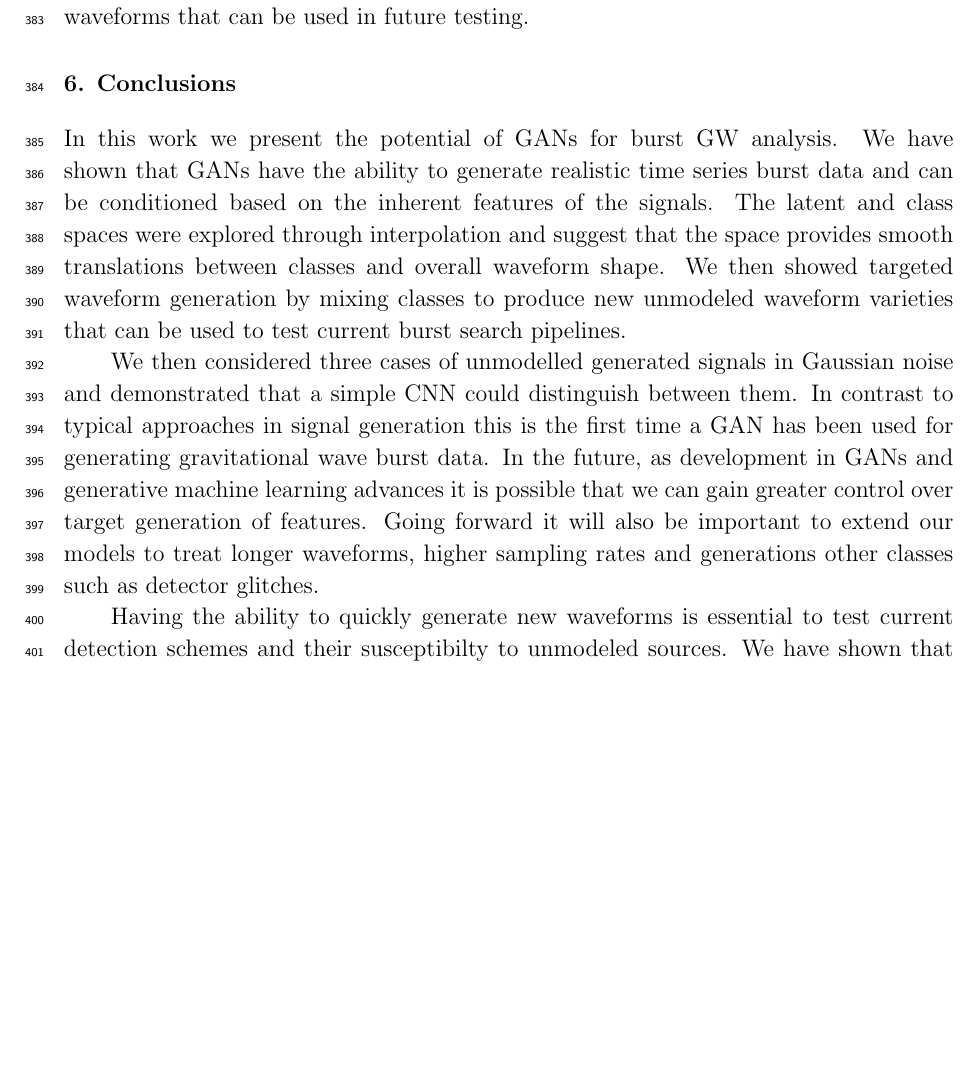
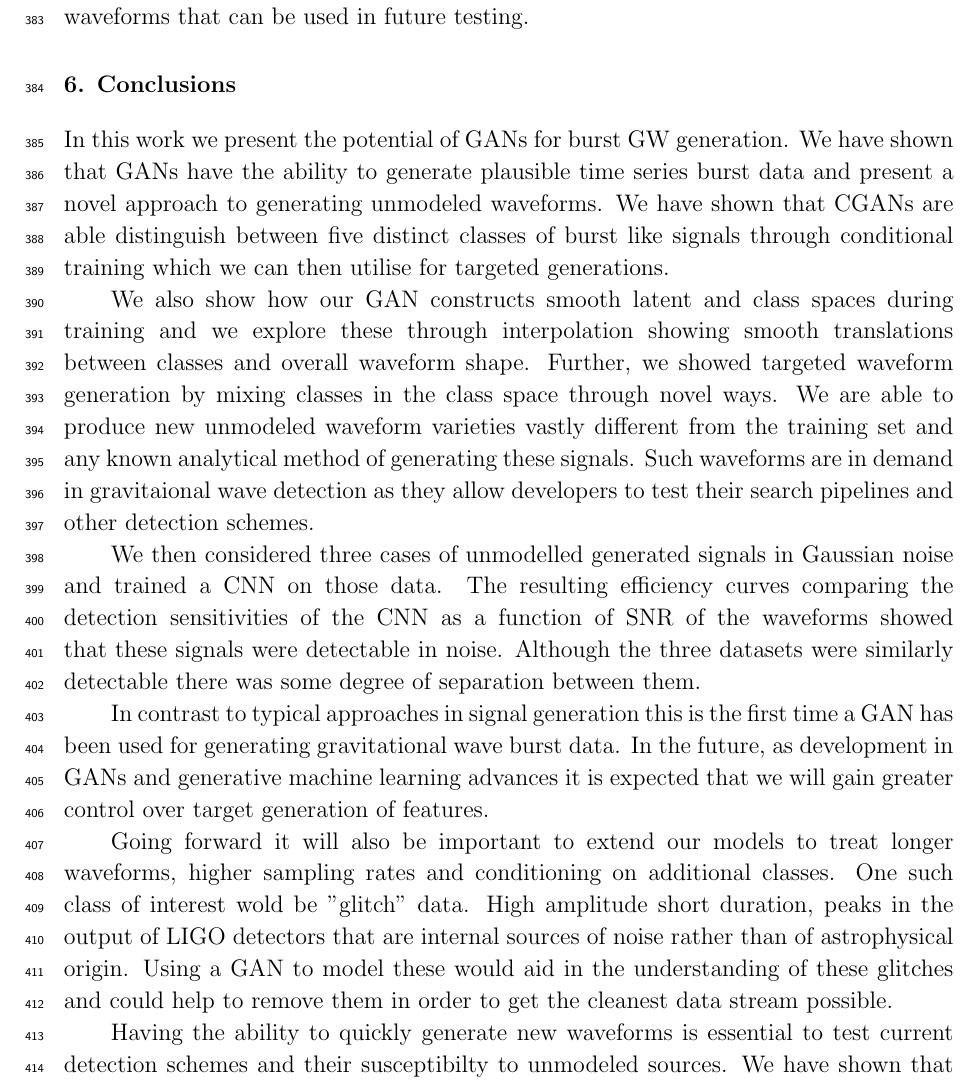
Before and after one commit to jmcginn/McGANn, a LaTeX paper (Paper_draft/main.tex): part of page 18 of 23 before the commit and part of page 18 of 24 after it, cut so that both start at the same text, the shorter picture padded with empty space. Compiled offline with pdfLaTeX.

Commit message:
Updates from Overleaf

```diff
--- a/Paper_draft/main.tex
+++ b/Paper_draft/main.tex
@@ -940,15 +940,18 @@ generations (bottom) for a fixed false alarm rate of $10^{-3}$ and tested on all
 
 % summary of the paper
 %
+
 In this work we present the potential of \acp{GAN} for
-burst \ac{GW} analysis. We have shown that \acp{GAN} have the ability to generate realistic time series burst data and can be conditioned based on the inherent features of the signals. The latent and class spaces were explored through interpolation and
-suggest that the space provides smooth translations between classes and overall
-waveform shape. We then showed targeted waveform generation by mixing classes
-to produce new unmodeled waveform varieties that can be used to test current
-burst search pipelines.
+burst \ac{GW} generation. We have shown that \acp{GAN} have the ability to generate plausible time series burst data and present a novel approach to generating unmodeled waveforms. We have shown that CGANs are able distinguish between five distinct classes of burst like signals through conditional training which we can then utilise for targeted generations.
 
-We then considered three cases of unmodelled generated signals in Gaussian noise and demonstrated that a simple \ac{CNN} could distinguish between them.
-In contrast to typical approaches in signal generation this is the first time a GAN has been used for generating gravitational wave burst data. In the future, as development in GANs and generative machine learning advances it is possible that we can gain greater control over target generation of features. Going forward it will also be important to extend our models to treat longer waveforms, higher sampling rates and generations other classes such as detector glitches.
+We also show how our GAN constructs smooth latent and class spaces during training and we explore these through interpolation showing smooth translations between classes and overall
+waveform shape. Further, we showed targeted waveform generation by mixing classes in the class space through novel ways. We are able to produce new unmodeled waveform varieties vastly different from the training set and any known analytical method of generating these signals. Such waveforms are in demand in gravitaional wave detection as they allow developers to test their search pipelines and other detection schemes.
+
+We then considered three cases of unmodelled generated signals in Gaussian noise and trained a \ac{CNN} on those data. The resulting efficiency curves comparing the detection sensitivities of the CNN as a function of SNR of the waveforms showed that these signals were detectable in noise. Although the three datasets were similarly detectable there was some degree of separation between them.
+
+In contrast to typical approaches in signal generation this is the first time a GAN has been used for generating gravitational wave burst data. In the future, as development in GANs and generative machine learning advances it is expected that we will gain greater control over target generation of features.
+
+Going forward it will also be important to extend our models to treat longer waveforms, higher sampling rates and conditioning on additional classes. One such class of interest wold be "glitch'' data. High amplitude short duration, peaks in the output of LIGO detectors that are internal sources of noise rather than of astrophysical origin. Using a GAN to model these would aid in the understanding of these glitches and could help to remove them in order to get the cleanest data stream possible.
 
 Having the ability to quickly
 generate new waveforms is essential to test current detection schemes and their
```
